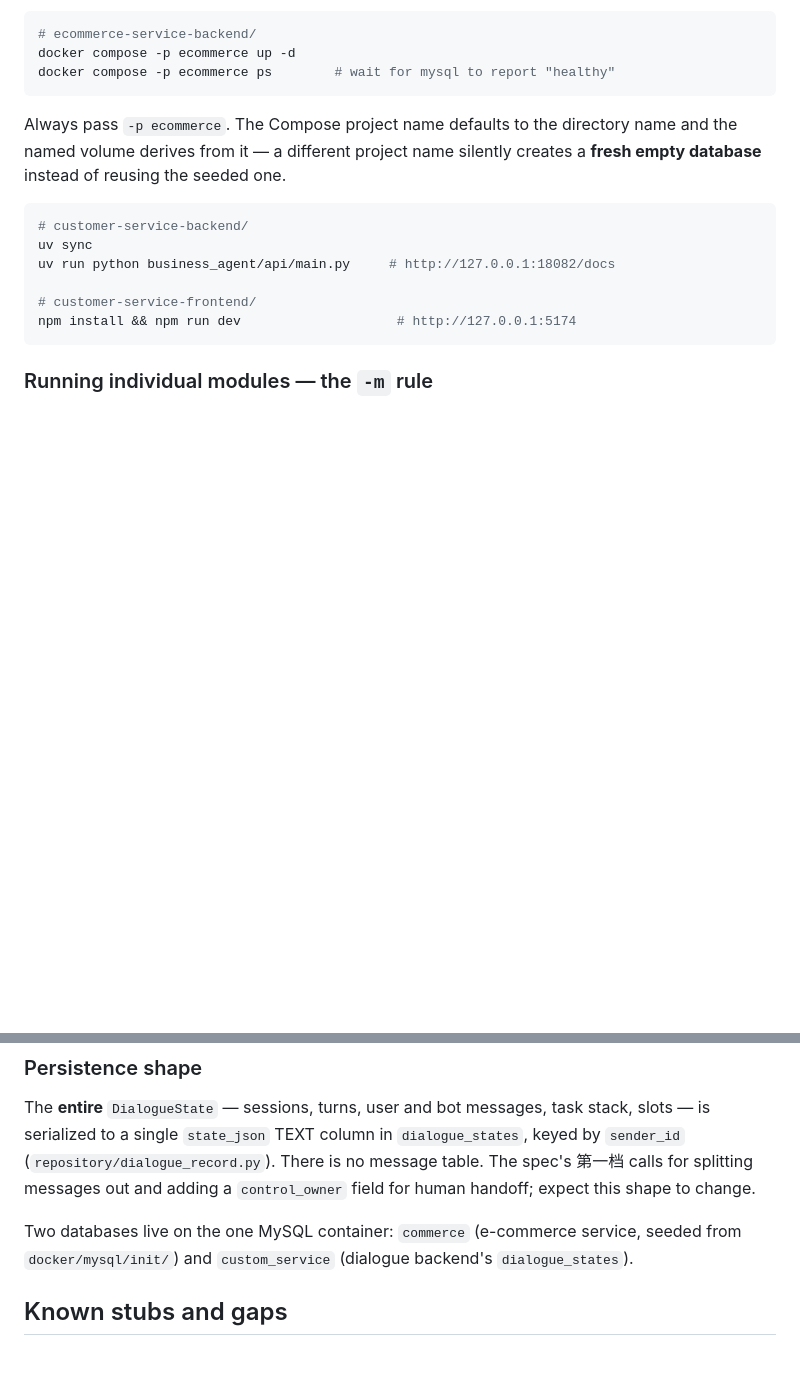
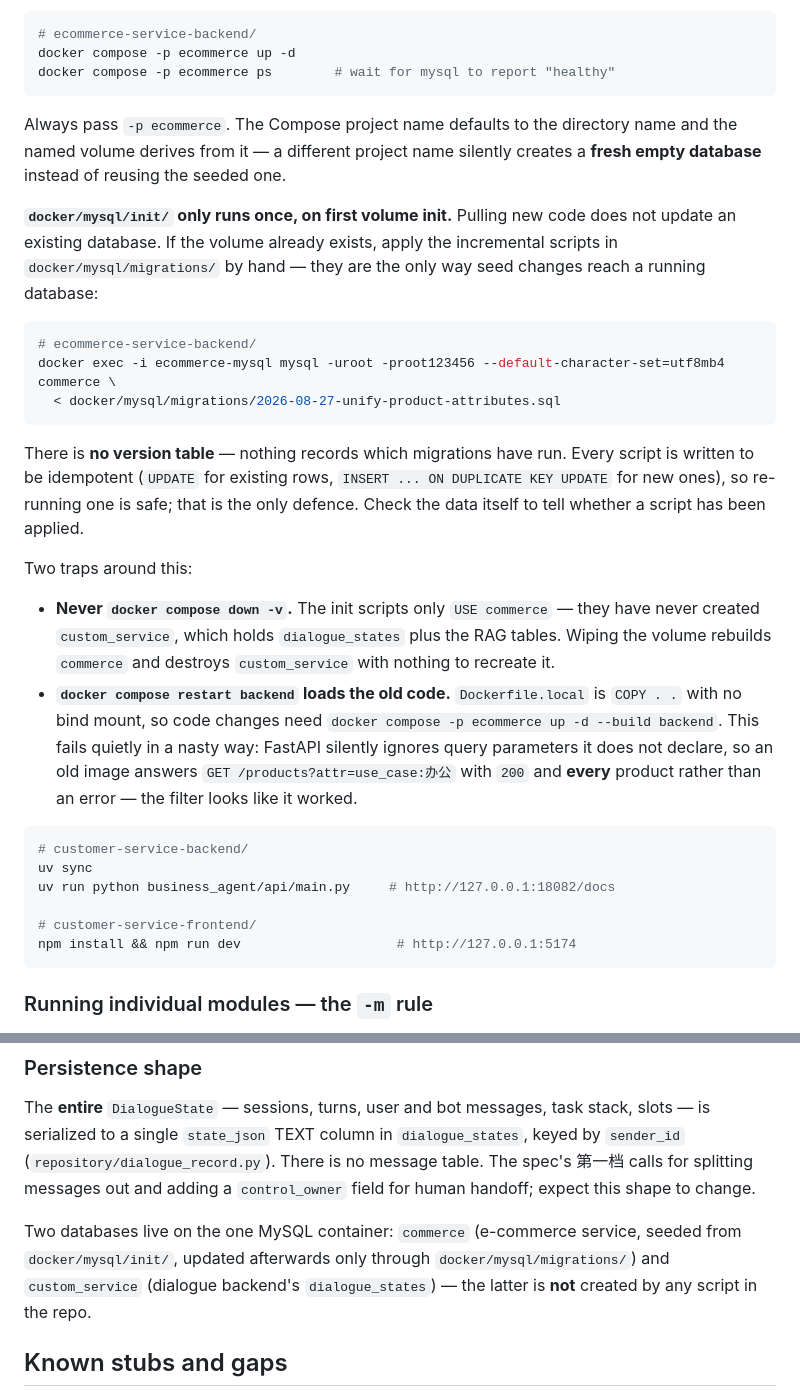
Before and after one commit to entingwu/BusinessAgent, a Markdown page: CLAUDE.md, 2 parts joined by grey strips. GitHub-like rendering; blank space fills up the shorter version.

Commit message:
docs: 写清「拉到代码 ≠ 拿到数据」，补 migrations 目录的用法与两个坑
docker/mysql/init/ 只在数据卷首次初始化时执行一次，所以拉新代码不会更新
已存在的库。上一个提交新建了 docker/mysql/migrations/，但仓库里除了脚本
自身没有任何地方提到它——README、CLAUDE.md、compose 都没写，目录也是第一次
出现，没有约定说明它何时该跑。这次补上。

一并写进去的两个坑，都是这轮真踩过的：

- 不能 docker compose down -v。init 脚本只 USE commerce，从来没建过
  custom_service（dialogue_states 和 RAG 那几张表都在里面），清卷会重建
  commerce 而把 custom_service 一起毁掉，且没有任何脚本会重建它。
- docker compose restart backend 加载的仍是旧镜像（Dockerfile.local 是
  COPY . . 且无 bind mount），必须 up -d --build backend。这个失败形态很坑：
  FastAPI 会静默忽略未声明的查询参数，所以旧镜像对
  GET /products?attr=use_case:办公 返回的是 200 + 全部商品而不是报错，
  看起来「过滤器生效了」，实际没有。

没有版本表，无从判断某个脚本跑没跑过；唯一的防线是每个脚本都写成幂等的
（存量走 UPDATE、新增走 INSERT ... ON DUPLICATE KEY UPDATE），拿不准就重跑。
这一点也写进去了，免得后来者以为有迁移框架在管。

Co-Authored-By: Claude Opus 5 (1M context) <noreply@anthropic.com>

````diff
--- a/CLAUDE.md
+++ b/CLAUDE.md
@@ -29,6 +29,21 @@ docker compose -p ecommerce ps        # wait for mysql to report "healthy"
 ```
 
 Always pass `-p ecommerce`. The Compose project name defaults to the directory name and the named volume derives from it — a different project name silently creates a **fresh empty database** instead of reusing the seeded one.
+
+**`docker/mysql/init/` only runs once, on first volume init.** Pulling new code does not update an existing database. If the volume already exists, apply the incremental scripts in `docker/mysql/migrations/` by hand — they are the only way seed changes reach a running database:
+
+```bash
+# ecommerce-service-backend/
+docker exec -i ecommerce-mysql mysql -uroot -proot123456 --default-character-set=utf8mb4 commerce \
+  < docker/mysql/migrations/2026-08-27-unify-product-attributes.sql
+```
+
+There is **no version table** — nothing records which migrations have run. Every script is written to be idempotent (`UPDATE` for existing rows, `INSERT ... ON DUPLICATE KEY UPDATE` for new ones), so re-running one is safe; that is the only defence. Check the data itself to tell whether a script has been applied.
+
+Two traps around this:
+
+- **Never `docker compose down -v`.** The init scripts only `USE commerce` — they have never created `custom_service`, which holds `dialogue_states` plus the RAG tables. Wiping the volume rebuilds `commerce` and destroys `custom_service` with nothing to recreate it.
+- **`docker compose restart backend` loads the old code.** `Dockerfile.local` is `COPY . .` with no bind mount, so code changes need `docker compose -p ecommerce up -d --build backend`. This fails quietly in a nasty way: FastAPI silently ignores query parameters it does not declare, so an old image answers `GET /products?attr=use_case:办公` with `200` and **every** product rather than an error — the filter looks like it worked.
 
 ```bash
 # customer-service-backend/
@@ -103,7 +118,7 @@ Understanding one user message requires reading across `api/` → `services/`
 
 The **entire** `DialogueState` — sessions, turns, user and bot messages, task stack, slots — is serialized to a single `state_json` TEXT column in `dialogue_states`, keyed by `sender_id` (`repository/dialogue_record.py`). There is no message table. The spec's 第一档 calls for splitting messages out and adding a `control_owner` field for human handoff; expect this shape to change.
 
-Two databases live on the one MySQL container: `commerce` (e-commerce service, seeded from `docker/mysql/init/`) and `custom_service` (dialogue backend's `dialogue_states`).
+Two databases live on the one MySQL container: `commerce` (e-commerce service, seeded from `docker/mysql/init/`, updated afterwards only through `docker/mysql/migrations/`) and `custom_service` (dialogue backend's `dialogue_states`) — the latter is **not** created by any script in the repo.
 
 ## Known stubs and gaps
 
````
Also changed, not shown: README.md (+12 -2 lines).
